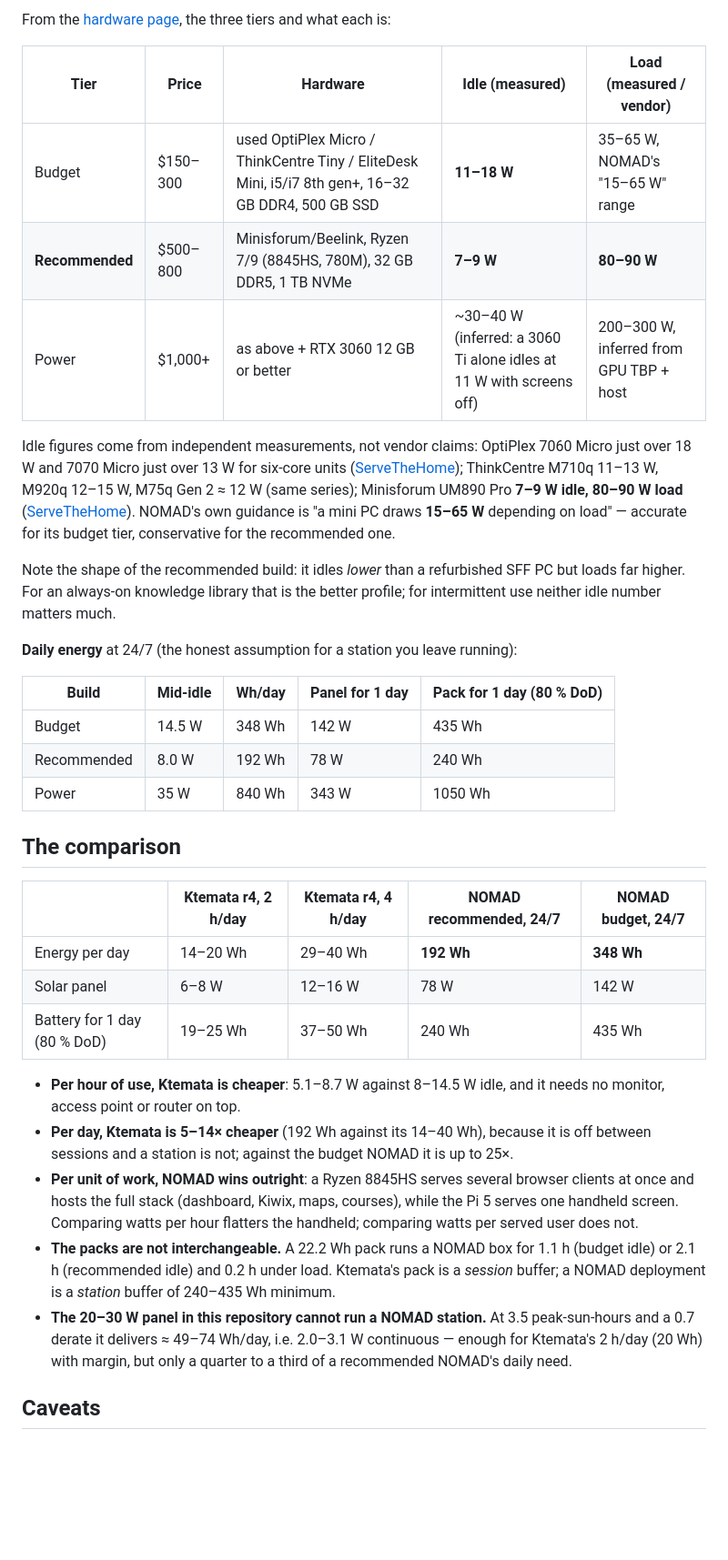
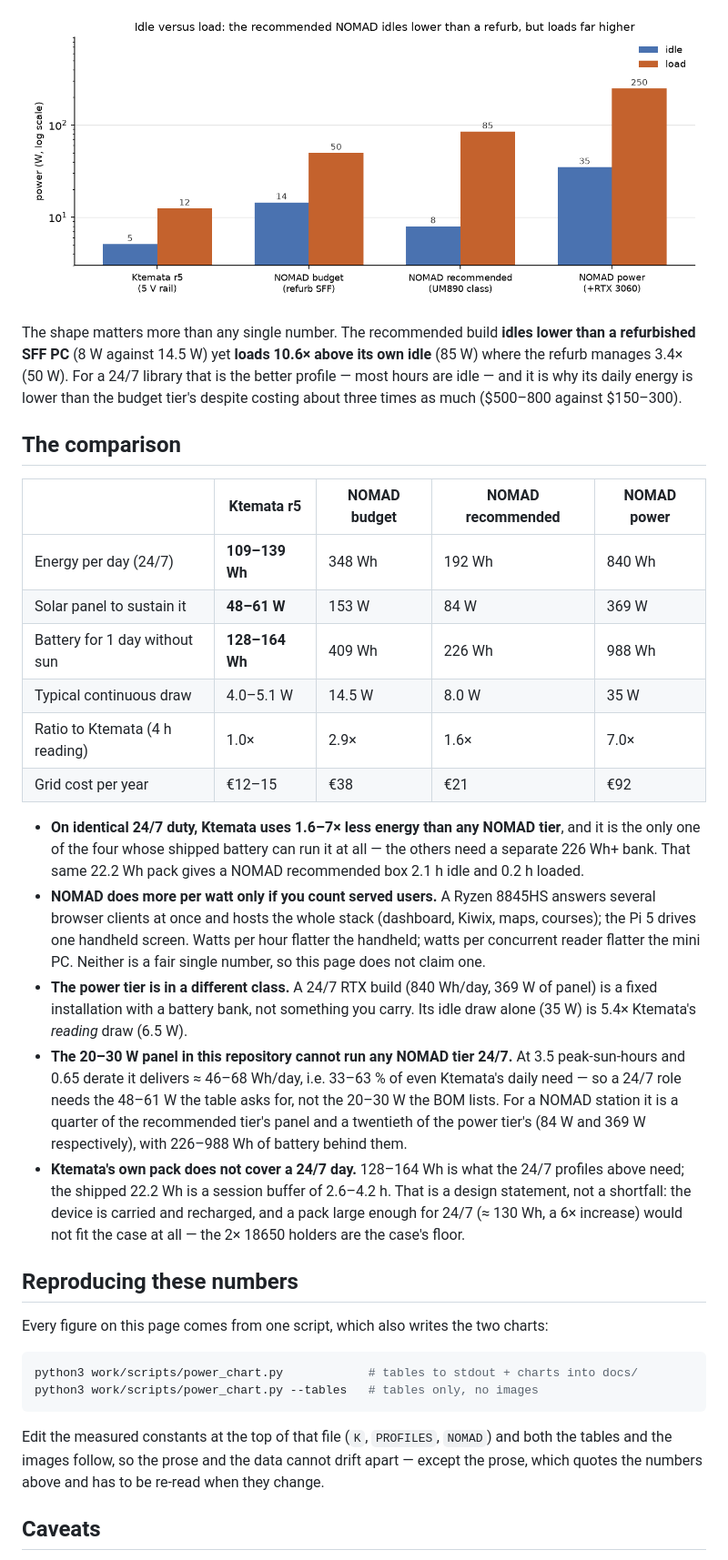
Before and after one commit to jsoeterbroek/ktemata, a Markdown page: docs/POWER.md, the part around one of its changes. Shown at 91% size. Drawn GitHub-style; pictures changed too: docs/power_profile.png (added); blank space fills up the shorter version.

````diff
--- a/docs/POWER.md
+++ b/docs/POWER.md
@@ -62,52 +92,55 @@ matter only if the machine is loaded for long stretches.
 
-From the [hardware page](https://www.projectnomad.us/hardware), the three tiers and what each is:
+![Idle versus load](power_profile.png)
 
-| Tier | Price | Hardware | Idle (measured) | Load (measured / vendor) |
-|---|---|---|---|---|
-| Budget | $150–300 | used OptiPlex Micro / ThinkCentre Tiny / EliteDesk Mini, i5/i7 8th gen+, 16–32 GB DDR4, 500 GB SSD | **11–18 W** | 35–65 W, NOMAD's "15–65 W" range |
-| **Recommended** | $500–800 | Minisforum/Beelink, Ryzen 7/9 (8845HS, 780M), 32 GB DDR5, 1 TB NVMe | **7–9 W** | **80–90 W** |
-| Power | $1,000+ | as above + RTX 3060 12 GB or better | ~30–40 W (inferred: a 3060 Ti alone idles at 11 W with screens off) | 200–300 W, inferred from GPU TBP + host |
-
-Idle figures come from independent measurements, not vendor claims: OptiPlex 7060 Micro just over
-18 W and 7070 Micro just over 13 W for six-core units ([ServeTheHome](https://www.servethehome.com/dell-optiplex-7070-micro-project-tinyminimicro-guide-and-review/3/));
-ThinkCentre M710q 11–13 W, M920q 12–15 W, M75q Gen 2 ≈ 12 W (same series); Minisforum UM890 Pro
-**7–9 W idle, 80–90 W load** ([ServeTheHome](https://www.servethehome.com/minisforum-um890-pro-review-re-architected-amd-ryzen-8945hs-mini-pc/4/)).
-NOMAD's own guidance is "a mini PC draws **15–65 W** depending on load" — accurate for its budget
-tier, conservative for the recommended one.
-
-Note the shape of the recommended build: it idles *lower* than a refurbished SFF PC but loads far
-higher. For an always-on knowledge library that is the better profile; for intermittent use neither
-idle number matters much.
-
-**Daily energy** at 24/7 (the honest assumption for a station you leave running):
-
-| Build | Mid-idle | Wh/day | Panel for 1 day | Pack for 1 day (80 % DoD) |
-|---|---|---|---|---|
-| Budget | 14.5 W | 348 Wh | 142 W | 435 Wh |
-| Recommended | 8.0 W | 192 Wh | 78 W | 240 Wh |
-| Power | 35 W | 840 Wh | 343 W | 1050 Wh |
+The shape matters more than any single number. The recommended build **idles lower than a
+refurbished SFF PC** (8 W against 14.5 W) yet **loads 10.6× above its own idle** (85 W) where the
+refurb manages 3.4× (50 W). For a 24/7 library that is the better profile — most hours are idle —
+and it is why its daily energy is lower than the budget tier's despite costing about three times as
+much ($500–800 against $150–300).
 
 ## The comparison
 
-| | Ktemata r4, 2 h/day | Ktemata r4, 4 h/day | NOMAD recommended, 24/7 | NOMAD budget, 24/7 |
+| | Ktemata r5 | NOMAD budget | NOMAD recommended | NOMAD power |
 |---|---|---|---|---|
-| Energy per day | 14–20 Wh | 29–40 Wh | **192 Wh** | **348 Wh** |
-| Solar panel | 6–8 W | 12–16 W | 78 W | 142 W |
-| Battery for 1 day (80 % DoD) | 19–25 Wh | 37–50 Wh | 240 Wh | 435 Wh |
+| Energy per day (24/7) | **109–139 Wh** | 348 Wh | 192 Wh | 840 Wh |
+| Solar panel to sustain it | **48–61 W** | 153 W | 84 W | 369 W |
+| Battery for 1 day without sun | **128–164 Wh** | 409 Wh | 226 Wh | 988 Wh |
+| Typical continuous draw | 4.0–5.1 W | 14.5 W | 8.0 W | 35 W |
+| Ratio to Ktemata (4 h reading) | 1.0× | 2.9× | 1.6× | 7.0× |
+| Grid cost per year | €12–15 | €38 | €21 | €92 |
 
-- **Per hour of use, Ktemata is cheaper**: 5.1–8.7 W against 8–14.5 W idle, and it needs no
-  monitor, access point or router on top.
-- **Per day, Ktemata is 5–14× cheaper** (192 Wh against its 14–40 Wh), because it is off
-  between sessions and a station is not; against the budget NOMAD it is up to 25×.
-- **Per unit of work, NOMAD wins outright**: a Ryzen 8845HS serves several browser clients at once
-  and hosts the full stack (dashboard, Kiwix, maps, courses), while the Pi 5 serves one handheld
-  screen. Comparing watts per hour flatters the handheld; comparing watts per served user does not.
-- **The packs are not interchangeable.** A 22.2 Wh pack runs a NOMAD box for 1.1 h (budget idle) or
-  2.1 h (recommended idle) and 0.2 h under load. Ktemata's pack is a *session* buffer; a NOMAD
-  deployment is a *station* buffer of 240–435 Wh minimum.
-- **The 20–30 W panel in this repository cannot run a NOMAD station.** At 3.5 peak-sun-hours and a
-  0.7 derate it delivers ≈ 49–74 Wh/day, i.e. 2.0–3.1 W continuous — enough for Ktemata's 2 h/day
-  (20 Wh) with margin, but only a quarter to a third of a recommended NOMAD's daily need.
+- **On identical 24/7 duty, Ktemata uses 1.6–7× less energy than any NOMAD tier**, and it is the
+  only one of the four whose shipped battery can run it at all — the others need a separate 226 Wh+
+  bank. That same 22.2 Wh pack gives a NOMAD recommended box 2.1 h idle and 0.2 h loaded.
+- **NOMAD does more per watt only if you count served users.** A Ryzen 8845HS answers several
+  browser clients at once and hosts the whole stack (dashboard, Kiwix, maps, courses); the Pi 5
+  drives one handheld screen. Watts per hour flatter the handheld; watts per concurrent reader
+  flatter the mini PC. Neither is a fair single number, so this page does not claim one.
+- **The power tier is in a different class.** A 24/7 RTX build (840 Wh/day, 369 W of panel) is a
+  fixed installation with a battery bank, not something you carry. Its idle draw alone (35 W) is
+  5.4× Ktemata's *reading* draw (6.5 W).
+- **The 20–30 W panel in this repository cannot run any NOMAD tier 24/7.** At 3.5 peak-sun-hours
+  and 0.65 derate it delivers ≈ 46–68 Wh/day, i.e. 33–63 % of even Ktemata's daily need — so a
+  24/7 role needs the 48–61 W the table asks for, not the 20–30 W the BOM lists. For a NOMAD
+  station it is a quarter of the recommended tier's panel and a twentieth of the power tier's
+  (84 W and 369 W respectively), with 226–988 Wh of battery behind them.
+- **Ktemata's own pack does not cover a 24/7 day.** 128–164 Wh is what the 24/7 profiles above
+  need; the shipped 22.2 Wh is a session buffer of 2.6–4.2 h. That is a design statement, not a
+  shortfall: the device is carried and recharged, and a pack large enough for 24/7 (≈ 130 Wh, a
+  6× increase) would not fit the case at all — the 2× 18650 holders are the case's floor.
+
+## Reproducing these numbers
+
+Every figure on this page comes from one script, which also writes the two charts:
+
+```bash
+python3 work/scripts/power_chart.py            # tables to stdout + charts into docs/
+python3 work/scripts/power_chart.py --tables   # tables only, no images
+```
+
+Edit the measured constants at the top of that file (`K`, `PROFILES`, `NOMAD`) and both the tables
+and the images follow, so the prose and the data cannot drift apart — except the prose, which quotes
+the numbers above and has to be re-read when they change.
 
 ## Caveats
 
````
Also changed, not shown: other parts of docs/POWER.md (+88 -57 lines), README.md (+2 -2 lines), docs/power_24_7.png (added), 1 other file.
